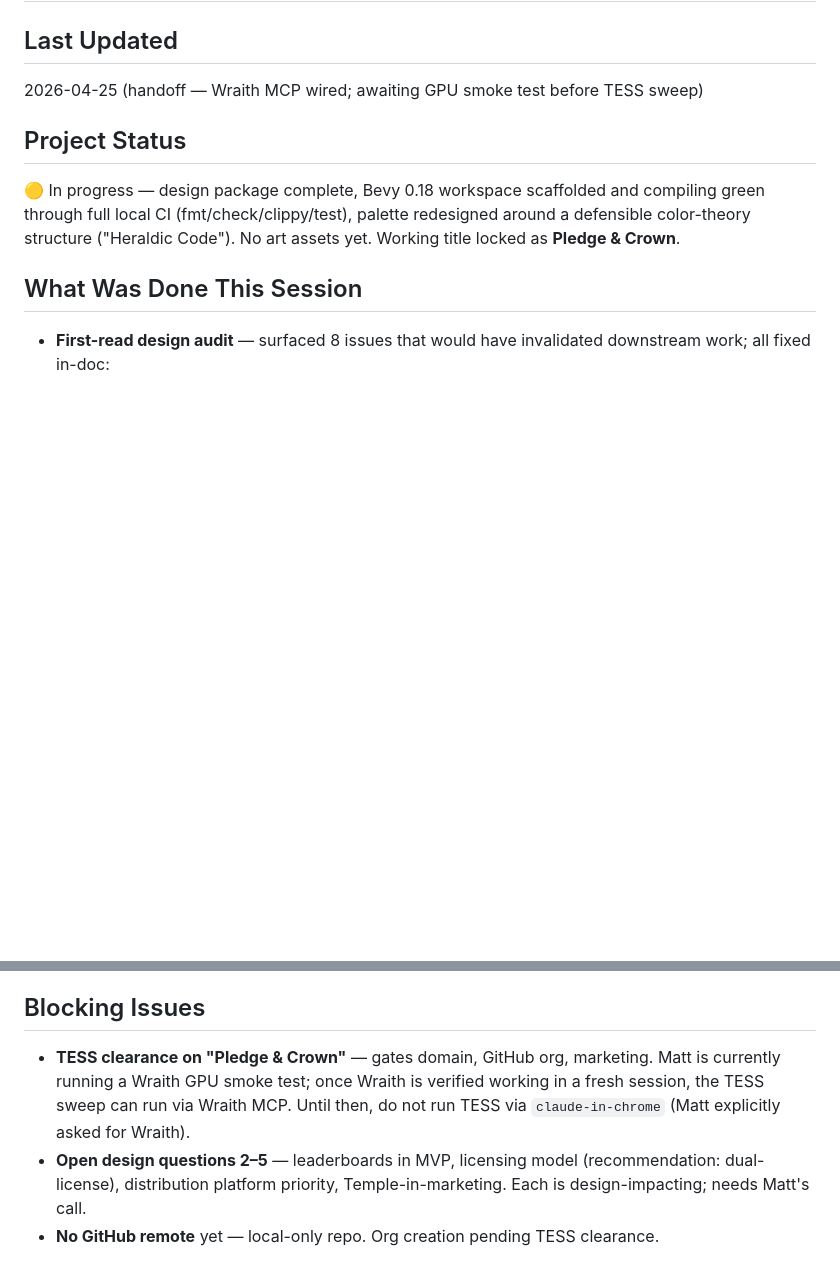
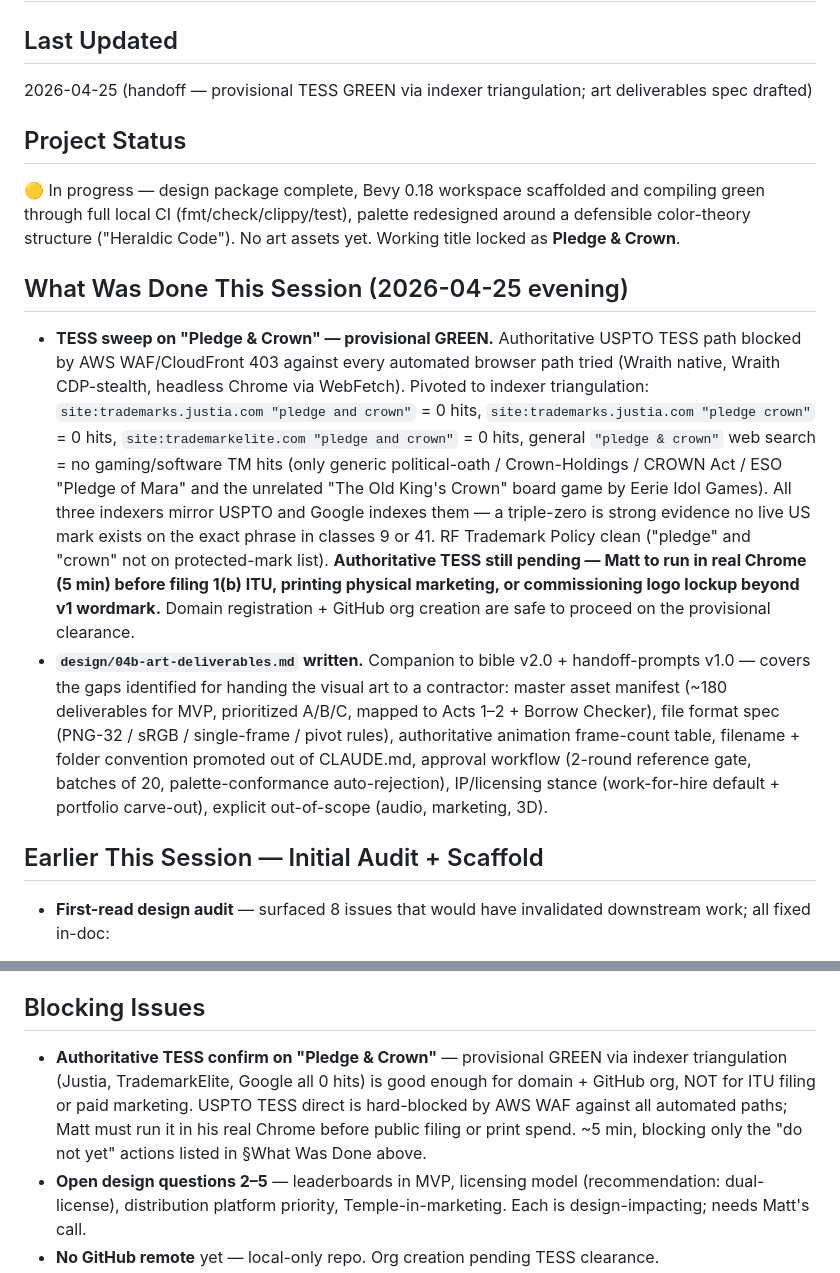
Before and after one commit to suhteevah/pledgeandcrowns, a Markdown page: HANDOFF.md, 2 parts joined by grey strips. Rendered like a GitHub page; blank space fills up the shorter version.

```diff
--- a/HANDOFF.md
+++ b/HANDOFF.md
@@ -1,12 +1,17 @@
 # HANDOFF.md
 
 ## Last Updated
-2026-04-25 (handoff — Wraith MCP wired; awaiting GPU smoke test before TESS sweep)
+2026-04-25 (handoff — provisional TESS GREEN via indexer triangulation; art deliverables spec drafted)
 
 ## Project Status
 🟡 In progress — design package complete, Bevy 0.18 workspace scaffolded and compiling green through full local CI (fmt/check/clippy/test), palette redesigned around a defensible color-theory structure ("Heraldic Code"). No art assets yet. Working title locked as **Pledge & Crown**.
 
-## What Was Done This Session
+## What Was Done This Session (2026-04-25 evening)
+
+- **TESS sweep on "Pledge & Crown" — provisional GREEN.** Authoritative USPTO TESS path blocked by AWS WAF/CloudFront 403 against every automated browser path tried (Wraith native, Wraith CDP-stealth, headless Chrome via WebFetch). Pivoted to indexer triangulation: `site:trademarks.justia.com "pledge and crown"` = 0 hits, `site:trademarks.justia.com "pledge crown"` = 0 hits, `site:trademarkelite.com "pledge and crown"` = 0 hits, general `"pledge & crown"` web search = no gaming/software TM hits (only generic political-oath / Crown-Holdings / CROWN Act / ESO "Pledge of Mara" and the unrelated "The Old King's Crown" board game by Eerie Idol Games). All three indexers mirror USPTO and Google indexes them — a triple-zero is strong evidence no live US mark exists on the exact phrase in classes 9 or 41. RF Trademark Policy clean ("pledge" and "crown" not on protected-mark list). **Authoritative TESS still pending — Matt to run in real Chrome (5 min) before filing 1(b) ITU, printing physical marketing, or commissioning logo lockup beyond v1 wordmark.** Domain registration + GitHub org creation are safe to proceed on the provisional clearance.
+- **`design/04b-art-deliverables.md` written.** Companion to bible v2.0 + handoff-prompts v1.0 — covers the gaps identified for handing the visual art to a contractor: master asset manifest (~180 deliverables for MVP, prioritized A/B/C, mapped to Acts 1–2 + Borrow Checker), file format spec (PNG-32 / sRGB / single-frame / pivot rules), authoritative animation frame-count table, filename + folder convention promoted out of CLAUDE.md, approval workflow (2-round reference gate, batches of 20, palette-conformance auto-rejection), IP/licensing stance (work-for-hire default + portfolio carve-out), explicit out-of-scope (audio, marketing, 3D).
+
+## Earlier This Session — Initial Audit + Scaffold
 
 - **First-read design audit** — surfaced 8 issues that would have invalidated downstream work; all fixed in-doc:
   1. "Cargo & Crowns" disqualified by Rust Foundation Trademark Policy on the "Cargo" mark.
@@ -51,7 +56,7 @@
 
 ## Blocking Issues
 
-- **TESS clearance on "Pledge & Crown"** — gates domain, GitHub org, marketing. Matt is currently running a Wraith GPU smoke test; once Wraith is verified working in a fresh session, the TESS sweep can run via Wraith MCP. Until then, do not run TESS via `claude-in-chrome` (Matt explicitly asked for Wraith).
+- **Authoritative TESS confirm on "Pledge & Crown"** — provisional GREEN via indexer triangulation (Justia, TrademarkElite, Google all 0 hits) is good enough for domain + GitHub org, NOT for ITU filing or paid marketing. USPTO TESS direct is hard-blocked by AWS WAF against all automated paths; Matt must run it in his real Chrome before public filing or print spend. ~5 min, blocking only the "do not yet" actions listed in §What Was Done above.
 - **Open design questions 2–5** — leaderboards in MVP, licensing model (recommendation: dual-license), distribution platform priority, Temple-in-marketing. Each is design-impacting; needs Matt's call.
 - **No GitHub remote** yet — local-only repo. Org creation pending TESS clearance.
 
```
Also changed, not shown: design/04b-art-deliverables.md (added, +169 -0 lines).
